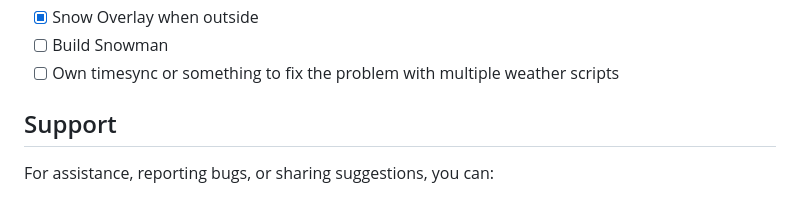
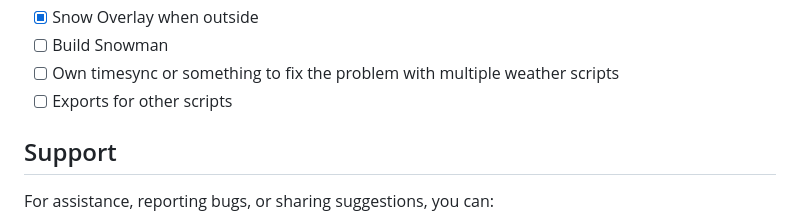
Before and after one commit to Dream-Services/dream_christmas, a Markdown page: ReadMe.md, the part around the change. GitHub-like rendering.

Commit message:
Added new Idea

```diff
--- a/ReadMe.md
+++ b/ReadMe.md
@@ -63,6 +63,7 @@ All settings are customizable in the script. Here are a few examples:
 - [x] Snow Overlay when outside
 - [ ] Build Snowman
 - [ ] Own timesync or something to fix the problem with multiple weather scripts
+- [ ] Exports for other scripts
 
 ## Support
 For assistance, reporting bugs, or sharing suggestions, you can:
```
